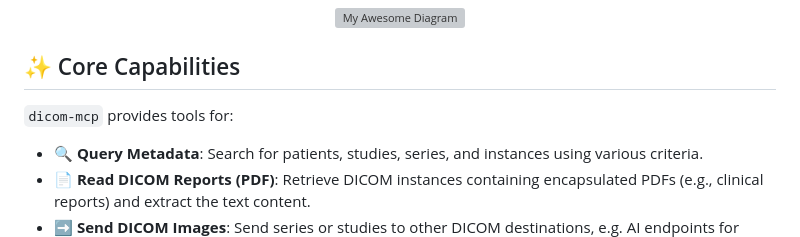
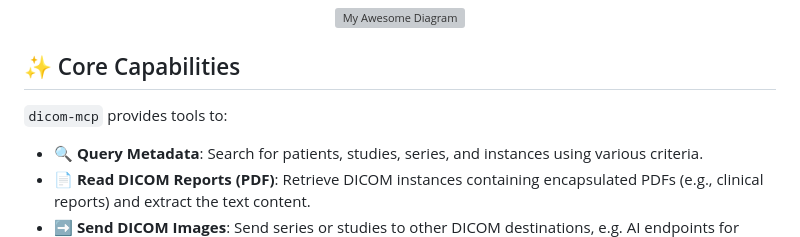
Before and after one commit to sscotti/dicom-mcp, a Markdown page: README.md, the part around the change. GitHub-like rendering; grey boxes are pictures that could not be loaded.

```diff
--- a/README.md
+++ b/README.md
@@ -20,7 +20,7 @@ The `dicom-mcp` server enables AI assistants to query, read, and move data on DI
 
 ## ✨ Core Capabilities
 
-`dicom-mcp` provides tools for:
+`dicom-mcp` provides tools to:
 
 * **🔍 Query Metadata**: Search for patients, studies, series, and instances using various criteria.
 * **📄 Read DICOM Reports (PDF)**: Retrieve DICOM instances containing encapsulated PDFs (e.g., clinical reports) and extract the text content.
```
